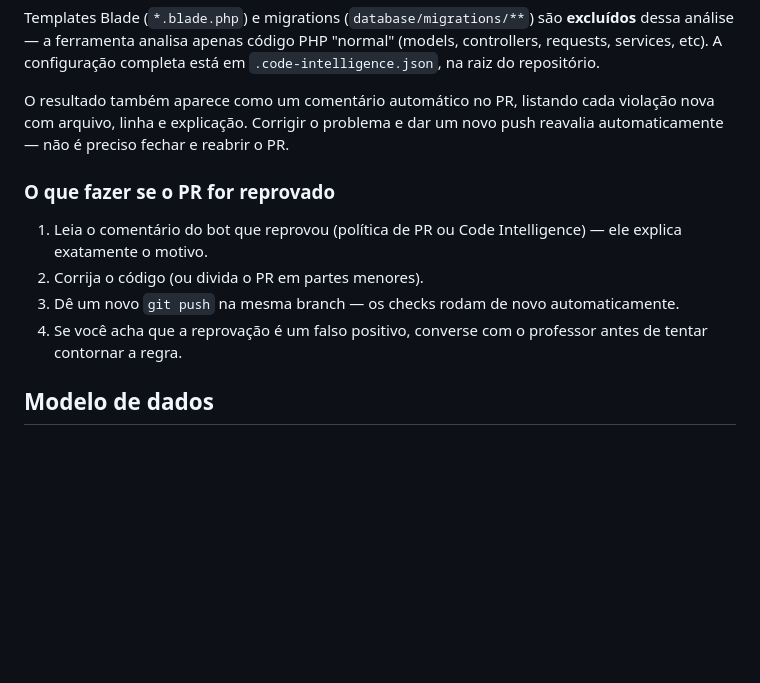
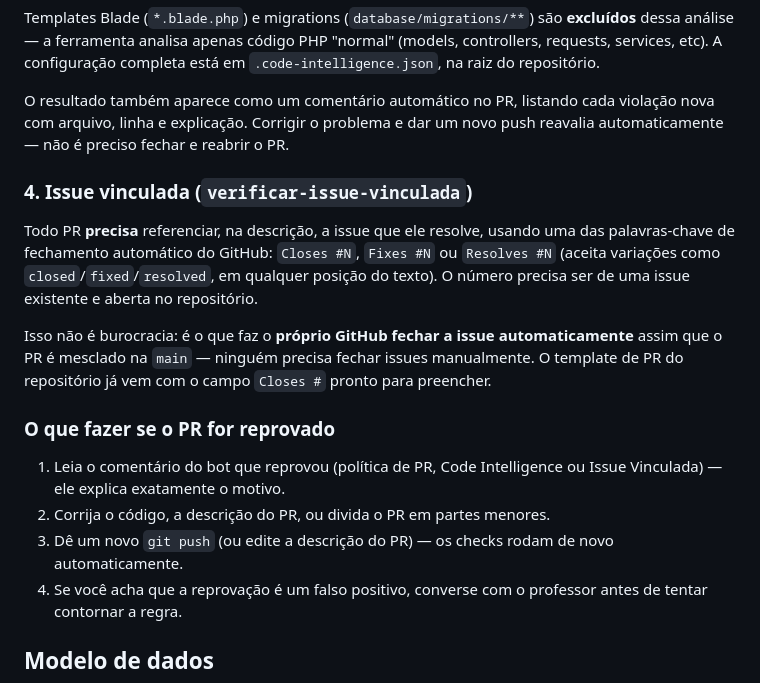
Before and after one commit to KauaBMSousa/biblioteca_2Mtec_2026_B, a Markdown page: README.md, the part around the change. GitHub-like rendering; blank space fills up the shorter version.

Commit message:
docs: documenta a 4a regra de CI (issue vinculada obrigatoria)

```diff
--- a/README.md
+++ b/README.md
@@ -98,12 +98,24 @@ cada violação nova com arquivo, linha e explicação. Corrigir o problema e
 dar um novo push reavalia automaticamente — não é preciso fechar e reabrir
 o PR.
 
+### 4. Issue vinculada (`verificar-issue-vinculada`)
+Todo PR **precisa** referenciar, na descrição, a issue que ele resolve,
+usando uma das palavras-chave de fechamento automático do GitHub:
+`Closes #N`, `Fixes #N` ou `Resolves #N` (aceita variações como
+`closed`/`fixed`/`resolved`, em qualquer posição do texto). O número
+precisa ser de uma issue existente e aberta no repositório.
+
+Isso não é burocracia: é o que faz o **próprio GitHub fechar a issue
+automaticamente** assim que o PR é mesclado na `main` — ninguém precisa
+fechar issues manualmente. O template de PR do repositório já vem com o
+campo `Closes #` pronto para preencher.
+
 ### O que fazer se o PR for reprovado
-1. Leia o comentário do bot que reprovou (política de PR ou Code
-   Intelligence) — ele explica exatamente o motivo.
-2. Corrija o código (ou divida o PR em partes menores).
-3. Dê um novo `git push` na mesma branch — os checks rodam de novo
-   automaticamente.
+1. Leia o comentário do bot que reprovou (política de PR, Code
+   Intelligence ou Issue Vinculada) — ele explica exatamente o motivo.
+2. Corrija o código, a descrição do PR, ou divida o PR em partes menores.
+3. Dê um novo `git push` (ou edite a descrição do PR) — os checks rodam de
+   novo automaticamente.
 4. Se você acha que a reprovação é um falso positivo, converse com o
    professor antes de tentar contornar a regra.
 
```
